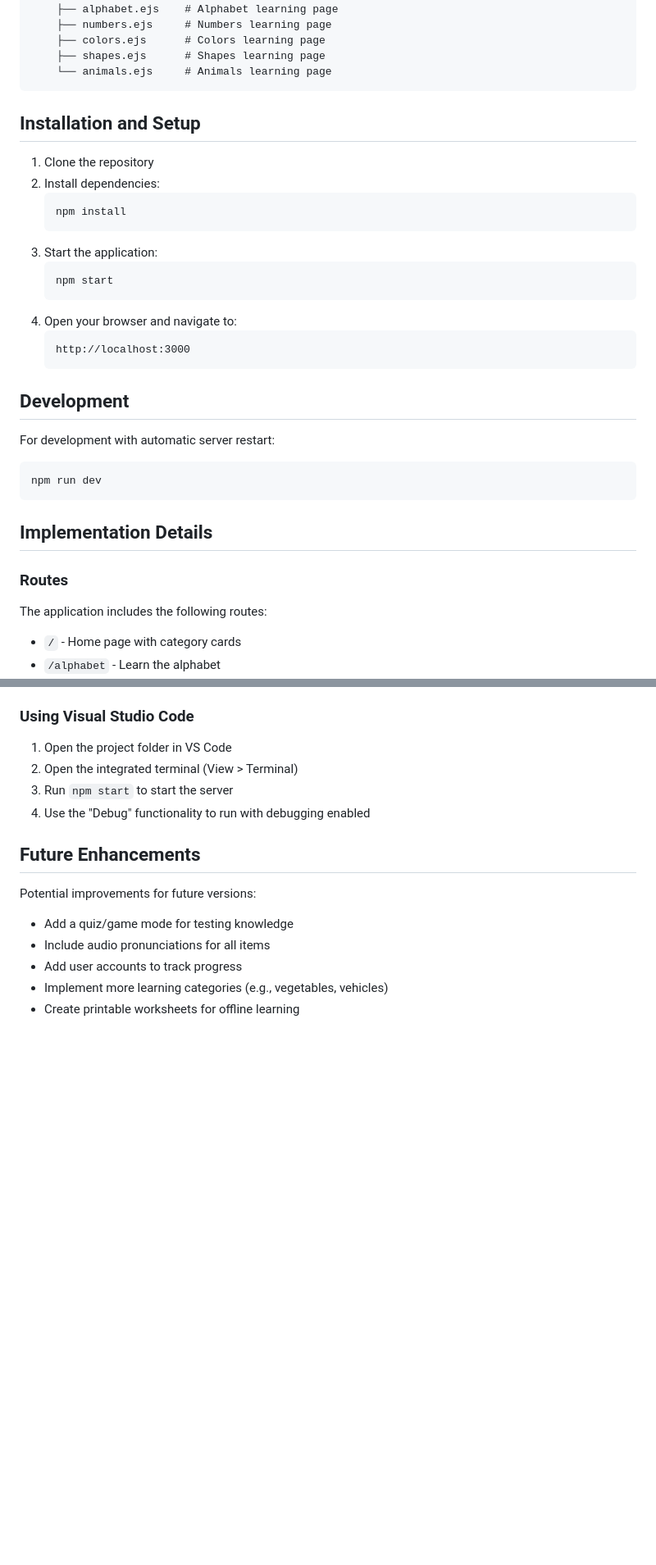
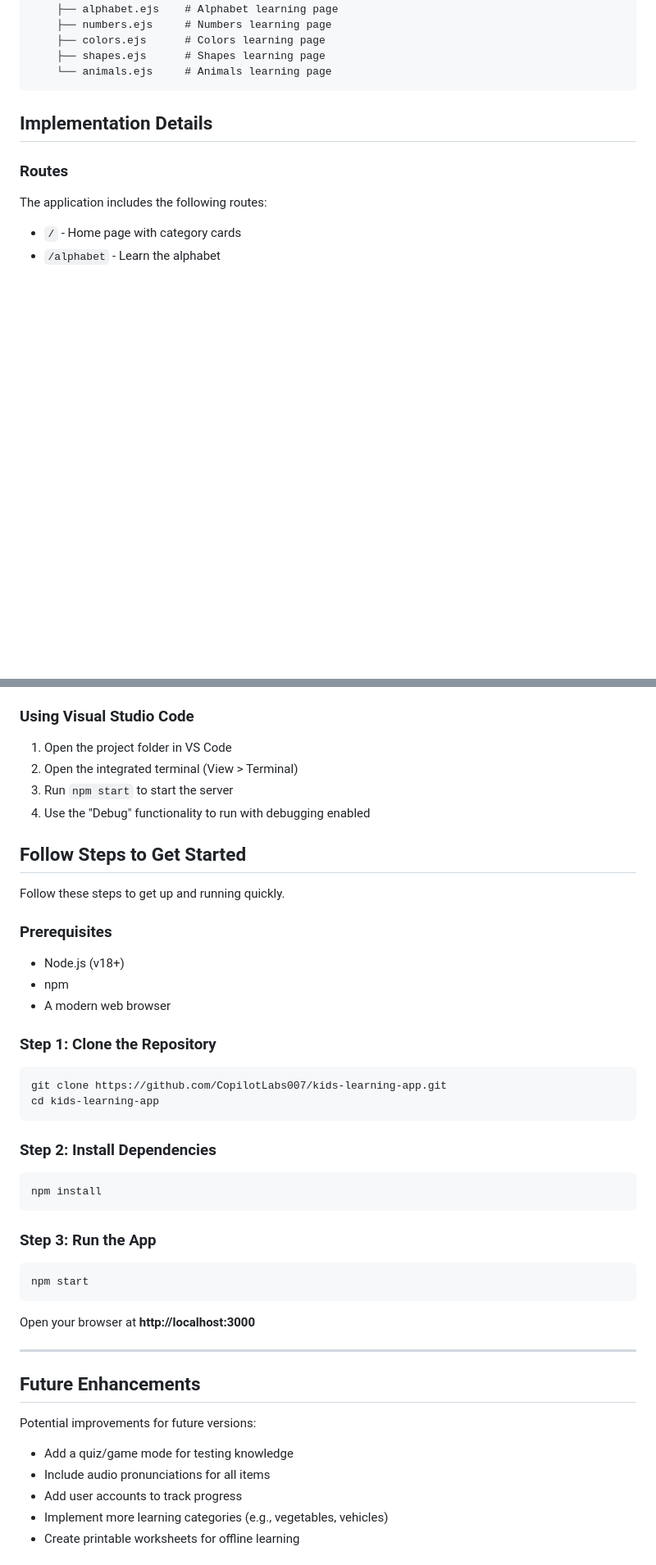
Before and after one commit to CopilotLabs007/kids-learning-app, a Markdown page: README.md, 2 parts joined by grey strips. Shown at 82% size. Drawn GitHub-style; blank space fills up the shorter version.

````diff
--- a/README.md
+++ b/README.md
@@ -54,29 +54,6 @@ This application was created as a simple educational tool for children, featurin
     ├── colors.ejs      # Colors learning page
     ├── shapes.ejs      # Shapes learning page
     └── animals.ejs     # Animals learning page
-```
-
-## Installation and Setup
-
-1. Clone the repository
-2. Install dependencies:
-   ```
-   npm install
-   ```
-3. Start the application:
-   ```
-   npm start
-   ```
-4. Open your browser and navigate to:
-   ```
-   http://localhost:3000
-   ```
-
-## Development
-
-For development with automatic server restart:
-```
-npm run dev
 ```
 
 ## Implementation Details
@@ -156,6 +133,34 @@ The application was developed based on the following prompts:
 3. Run `npm start` to start the server
 4. Use the "Debug" functionality to run with debugging enabled
 
+## Follow Steps to Get Started
+
+Follow these steps to get up and running quickly.
+
+### Prerequisites
+- Node.js (v18+)
+- npm
+- A modern web browser
+
+### Step 1: Clone the Repository
+```bash
+git clone https://github.com/CopilotLabs007/kids-learning-app.git
+cd kids-learning-app
+```
+
+### Step 2: Install Dependencies
+```bash
+npm install
+```
+
+### Step 3: Run the App
+```bash
+npm start
+```
+Open your browser at **http://localhost:3000**
+
+---
+
 ## Future Enhancements
 
 Potential improvements for future versions:
````
Also changed, not shown: GuidedLab.md (added, +37 -0 lines), GuidedLab/PlanMode-1.png (added).
